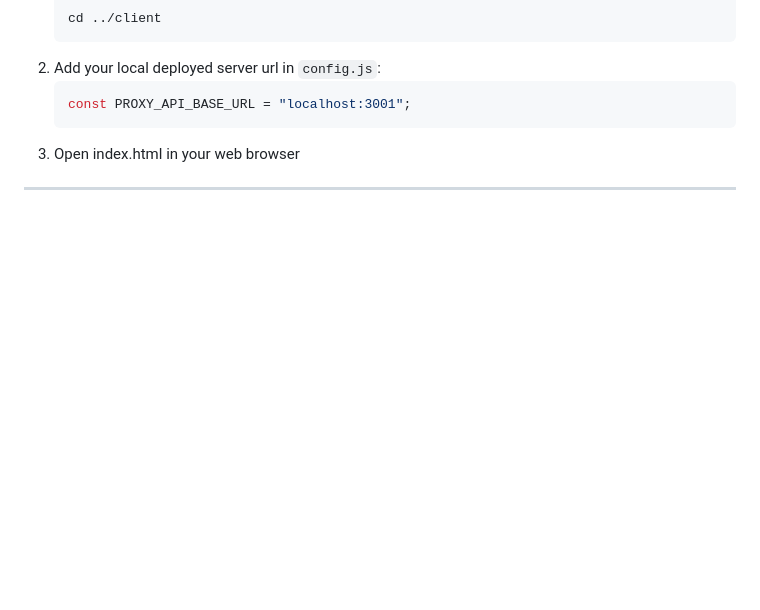
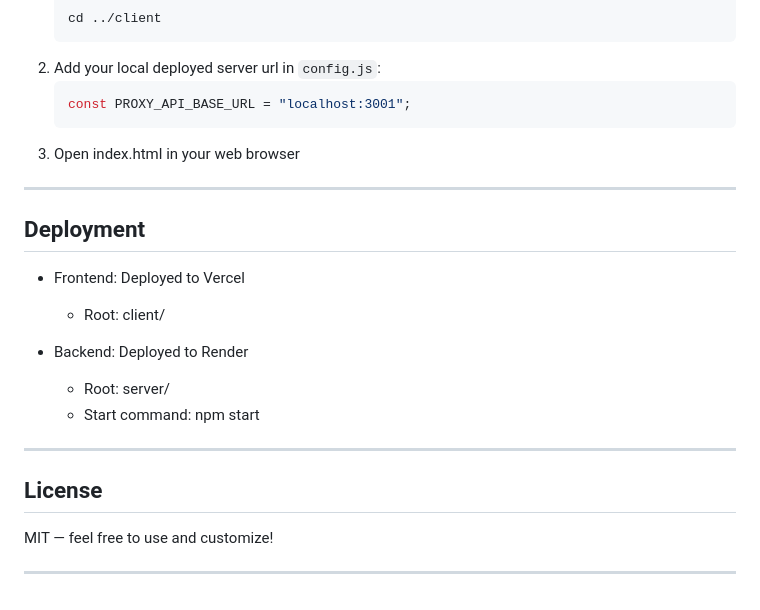
Before and after one commit to PrathB/CineVerse, a Markdown page: README.md, the part around one of its changes. Drawn GitHub-style; blank space fills up the shorter version.

```diff
--- a/README.md
+++ b/README.md
@@ -161,3 +174,18 @@ The frontend requests data from backend proxy using the following endpoints:
 3. Open index.html in your web browser
 
 ---
+
+## Deployment
+- Frontend: Deployed to Vercel
+    - Root: client/
+
+- Backend: Deployed to Render
+    - Root: server/
+    - Start command: npm start
+
+---
+
+## License
+MIT — feel free to use and customize!
+
+---
```
Also changed, not shown: other parts of README.md (+13 -0 lines).
